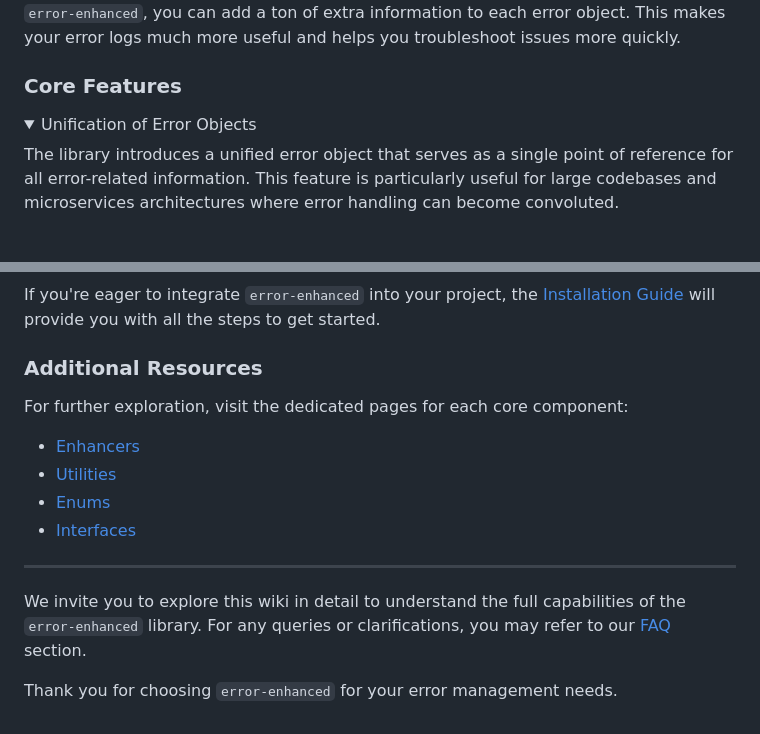
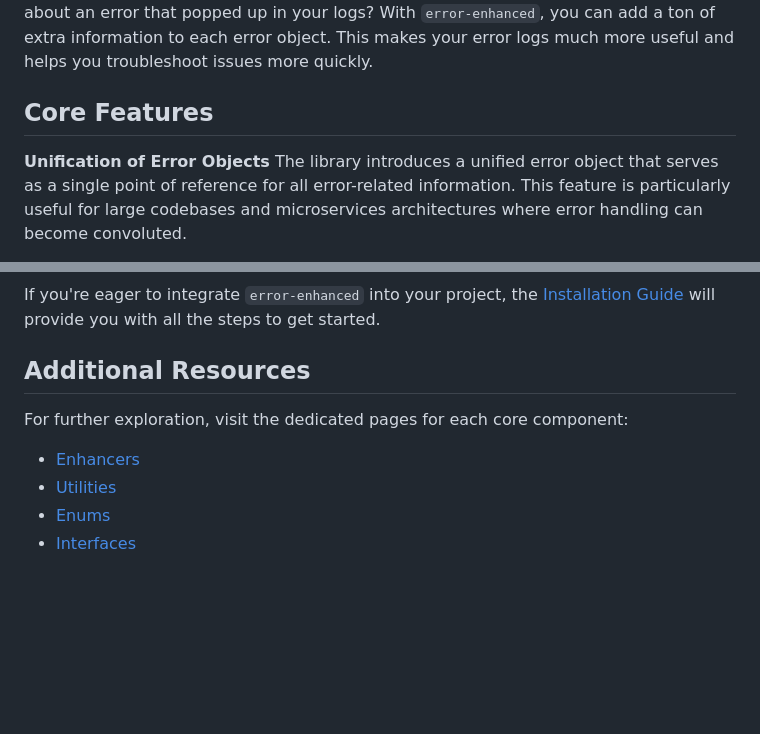
Before and after one commit to labrynx/error-enhanced, a Markdown page: docs/README.md, 2 parts joined by grey strips. Rendered like a GitHub page; folded sections open; blank space fills up the shorter version.

```diff
--- a/docs/README.md
+++ b/docs/README.md
@@ -71,12 +38,7 @@ Type safety is crucial for avoiding surprise errors when your application is up
 Ever wished you could know more about an error that popped up in your logs? With `error-enhanced`, you can add a ton of extra information to each error object. This makes your error logs much more useful and helps you troubleshoot issues more quickly.
 
-</details>
+## Core Features
 
-### Core Features
-
-<details>
-
-<summary>Unification of Error Objects</summary>
-
+**Unification of Error Objects**
 The library introduces a unified error object that serves as a single point of reference for all error-related information. This feature is particularly useful for large codebases and microservices architectures where error handling can become convoluted.
 
@@ -110,7 +55,7 @@ The library offers predefined enums for consistent error categorization. These e
 
 If you're eager to integrate `error-enhanced` into your project, the [Installation Guide](https://github.com/labrynx/error-enhanced/wiki/Getting-Started:-Installation) will provide you with all the steps to get started.
 
-### Additional Resources
+## Additional Resources
 
 For further exploration, visit the dedicated pages for each core component:
 
@@ -118,9 +63,3 @@ For further exploration, visit the dedicated pages for each core component:
 * [Utilities](https://github.com/labrynx/error-enhanced/wiki/Core-Concepts:-Utilities)
 * [Enums](https://github.com/labrynx/error-enhanced/wiki/Core-Concepts:-Enums)
 * [Interfaces](https://github.com/labrynx/error-enhanced/wiki/Core-Concepts:-Interfaces)
-
-***
-
-We invite you to explore this wiki in detail to understand the full capabilities of the `error-enhanced` library. For any queries or clarifications, you may refer to our [FAQ](https://github.com/labrynx/error-enhanced/wiki/Community:-FAQ) section.
-
-Thank you for choosing `error-enhanced` for your error management needs.
```
Also changed, not shown: other parts of docs/README.md (+15 -65 lines).
